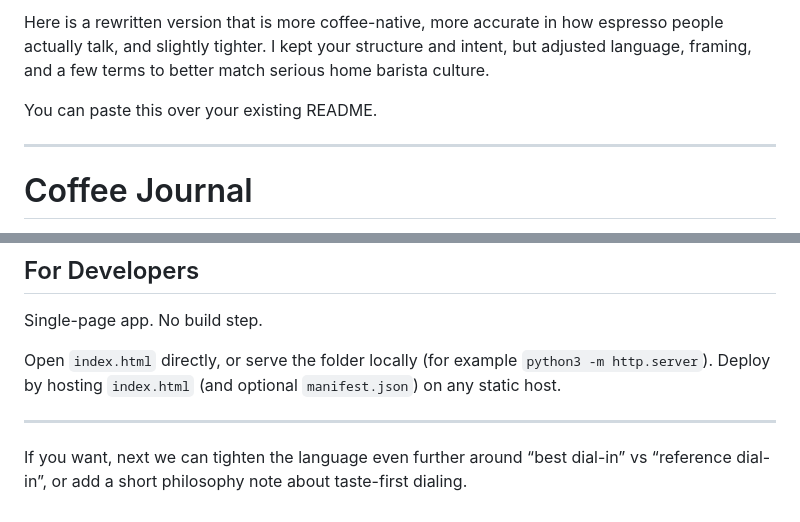
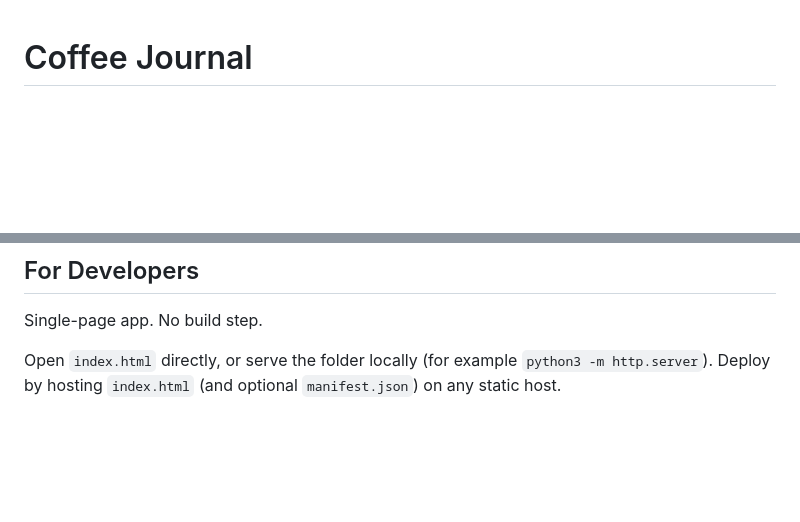
Before and after one commit to meltangonan/coffee, a Markdown page: README.md, 2 parts joined by grey strips. Rendered like a GitHub page; blank space fills up the shorter version.

```diff
--- a/README.md
+++ b/README.md
@@ -1,8 +1,3 @@
-Here is a rewritten version that is more coffee-native, more accurate in how espresso people actually talk, and slightly tighter. I kept your structure and intent, but adjusted language, framing, and a few terms to better match serious home barista culture.
-
-You can paste this over your existing README.
-
----
 
 # Coffee Journal
 
@@ -134,7 +129,3 @@ If you need to move data manually, you can copy the `coffee_beans` and `coffee_s
 Single-page app. No build step.
 
 Open `index.html` directly, or serve the folder locally (for example `python3 -m http.server`). Deploy by hosting `index.html` (and optional `manifest.json`) on any static host.
-
----
-
-If you want, next we can tighten the language even further around “best dial-in” vs “reference dial-in”, or add a short philosophy note about taste-first dialing.
```
